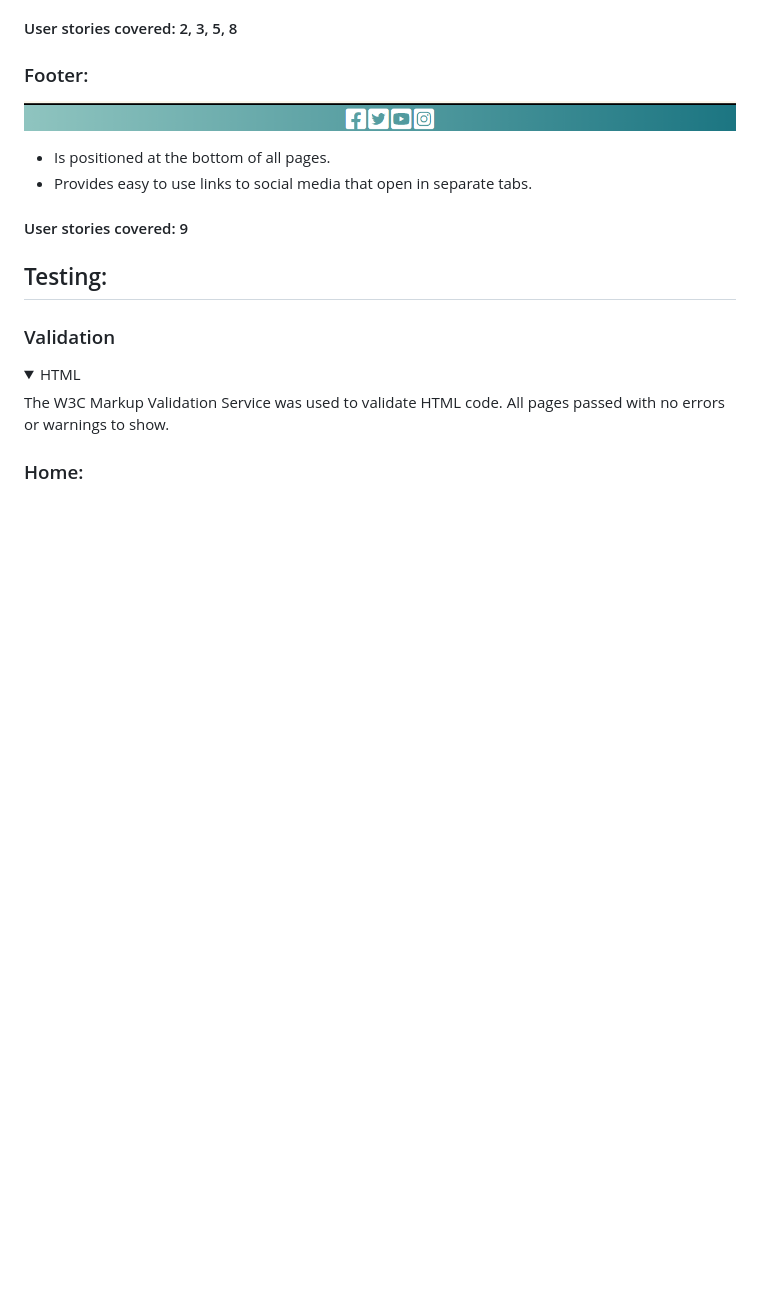
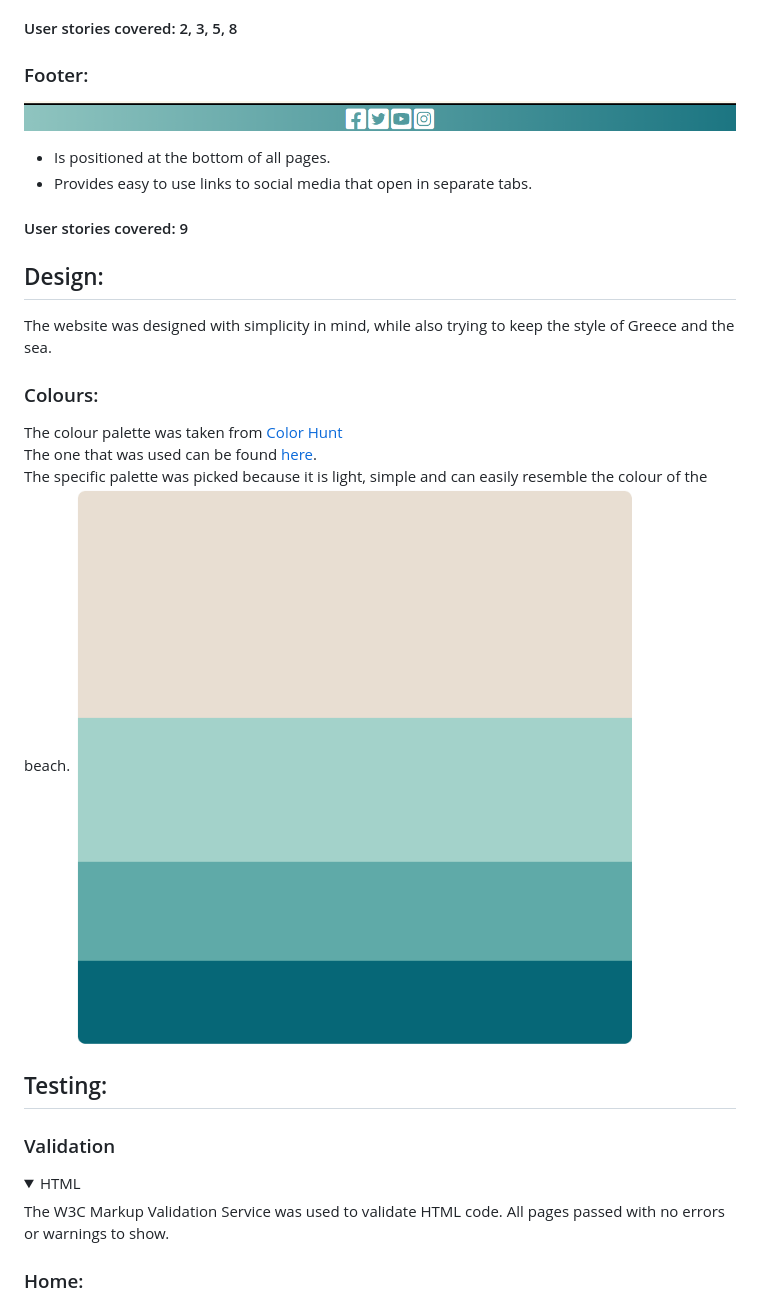
Before and after one commit to AlexGCbn/CI_PP1_AEGEAN_EXPERIENCE, a Markdown page: README.md, the part around the change. Drawn GitHub-style; pictures changed too: docs/images/colour-palette.png (added); folded sections open; blank space fills up the shorter version.

Commit message:
Add Desig and Colour sections in README file

```diff
--- a/README.md
+++ b/README.md
@@ -138,6 +138,17 @@ We have a total of 4 pages on the website, which include the below features.
 
 #### User stories covered: 9
 
+## Design:
+
+The website was designed with simplicity in mind, while also trying to keep the style of Greece and the sea.
+
+### Colours:
+
+The colour palette was taken from [Color Hunt](https://colorhunt.co/)
+The one that was used can be found [here](https://colorhunt.co/palette/e8ded2a3d2ca5eaaa8056676).
+The specific palette was picked because it is light, simple and can easily resemble the colour of the beach.
+![Colour palette image](docs/images/colour-palette.png)
+
 ## Testing:
 ### Validation
 <details>
```
